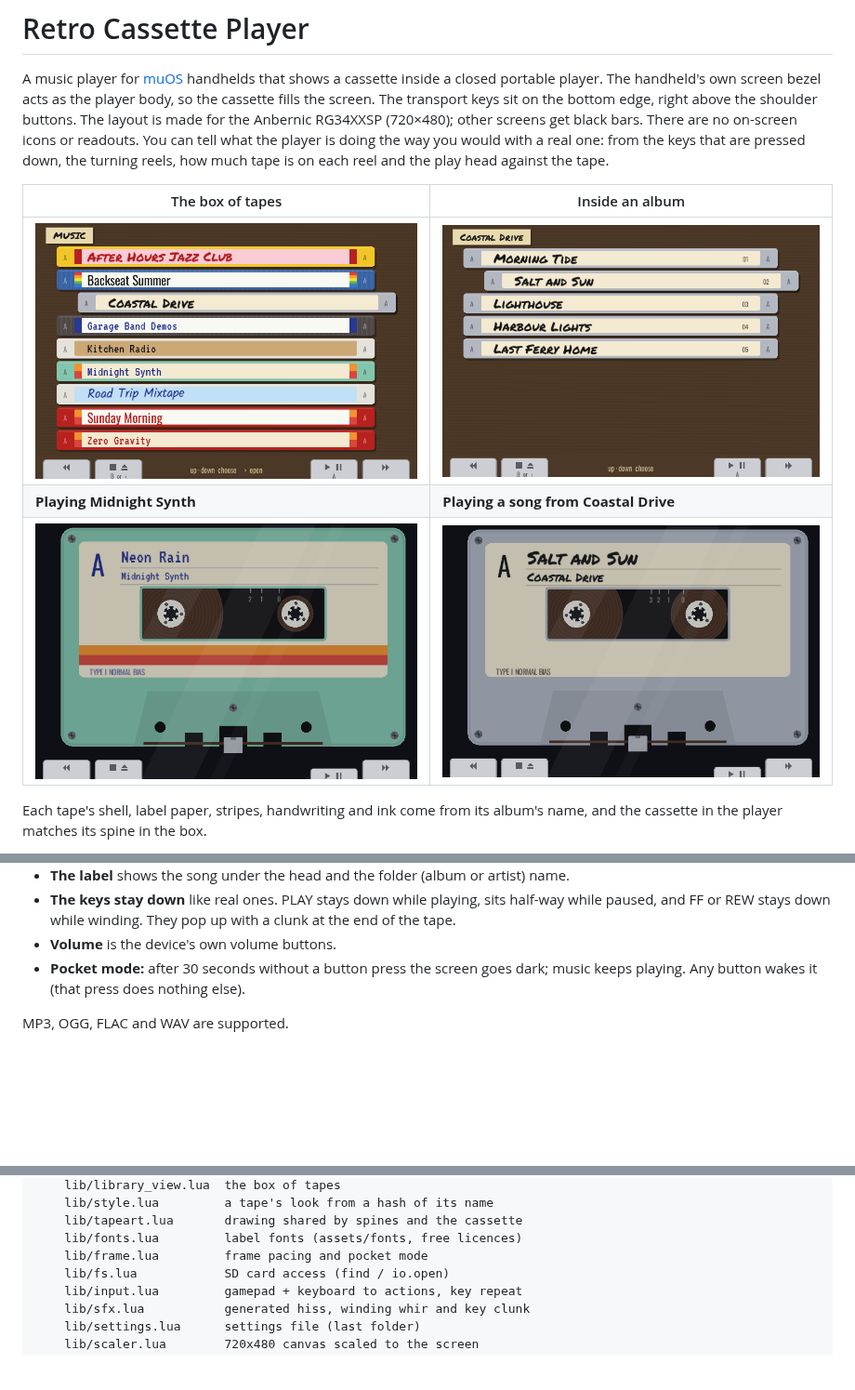
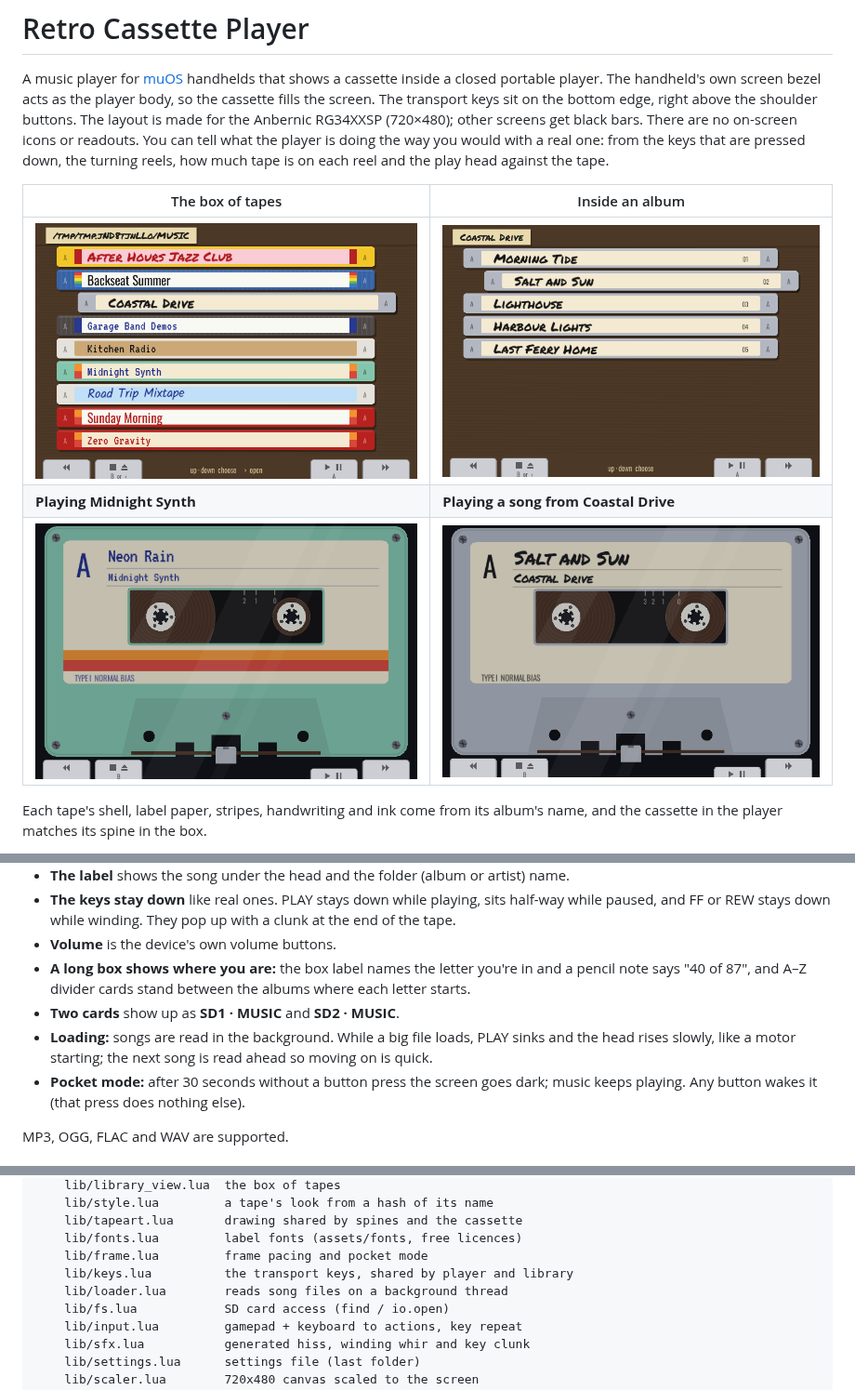
Before and after one commit to alesavin/muos-retro-cassette-player, a Markdown page: README.md, 3 parts joined by grey strips. Shown at 93% size. GitHub-like rendering; pictures changed too: docs/album.png, docs/deck-2.png, docs/deck.png; blank space fills up the shorter version.

Commit message:
Bigger cassette, key twins, letters and count in the library, card names, background loading
- Player: the cassette is centred and as large as fits above the keys
  (1.37x); PLAY and STOP show their twins (A, B) like the library keys.
- Library: in a box longer than the screen, the label names the letter
  you're in with a pencilled "40 of 87", and A-Z divider cards stand where
  each letter starts. Among albums L1/R1 jump to the previous/next letter;
  among songs they still flip a pile.
- Two cards: the top level shows "SD1 · MUSIC" and "SD2 · MUSIC" instead
  of raw paths, each with its own look. The launcher passes muOS's SD1/SD2
  mount points; SD1 is listed first.
- Loading: song files are read on a background thread (lib/loader.lua),
  so the screen no longer freezes on big files. While a song loads, PLAY
  sinks and the head rises like a motor starting. The next song is read
  ahead.

Co-Authored-By: Claude Opus 5.5 <noreply@anthropic.com>
Claude-Session: https://claude.ai/code/session_013h42Ln1xJVHQVHQ8PeAZ2n

```diff
--- a/README.md
+++ b/README.md
@@ -37,6 +37,13 @@ are named `RetroCassette`, so updates install over the earlier version.
   half-way while paused, and FF or REW stays down while winding. They pop up
   with a clunk at the end of the tape.
 - **Volume** is the device's own volume buttons.
+- **A long box shows where you are:** the box label names the letter you're
+  in and a pencil note says "40 of 87", and A–Z divider cards stand between
+  the albums where each letter starts.
+- **Two cards** show up as **SD1 · MUSIC** and **SD2 · MUSIC**.
+- **Loading:** songs are read in the background. While a big file loads,
+  PLAY sinks and the head rises slowly, like a motor starting; the next song
+  is read ahead so moving on is quick.
 - **Pocket mode:** after 30 seconds without a button press the screen goes
   dark; music keeps playing. Any button wakes it (that press does nothing else).
 
@@ -140,6 +147,8 @@ RetroCassette/            what gets installed on the device
     lib/tapeart.lua       drawing shared by spines and the cassette
     lib/fonts.lua         label fonts (assets/fonts, free licences)
     lib/frame.lua         frame pacing and pocket mode
+    lib/keys.lua          the transport keys, shared by player and library
+    lib/loader.lua        reads song files on a background thread
     lib/fs.lua            SD card access (find / io.open)
     lib/input.lua         gamepad + keyboard to actions, key repeat
     lib/sfx.lua           generated hiss, winding whir and key clunk
```
Also changed, not shown: other parts of README.md (+3 -3 lines), 9 other files.
